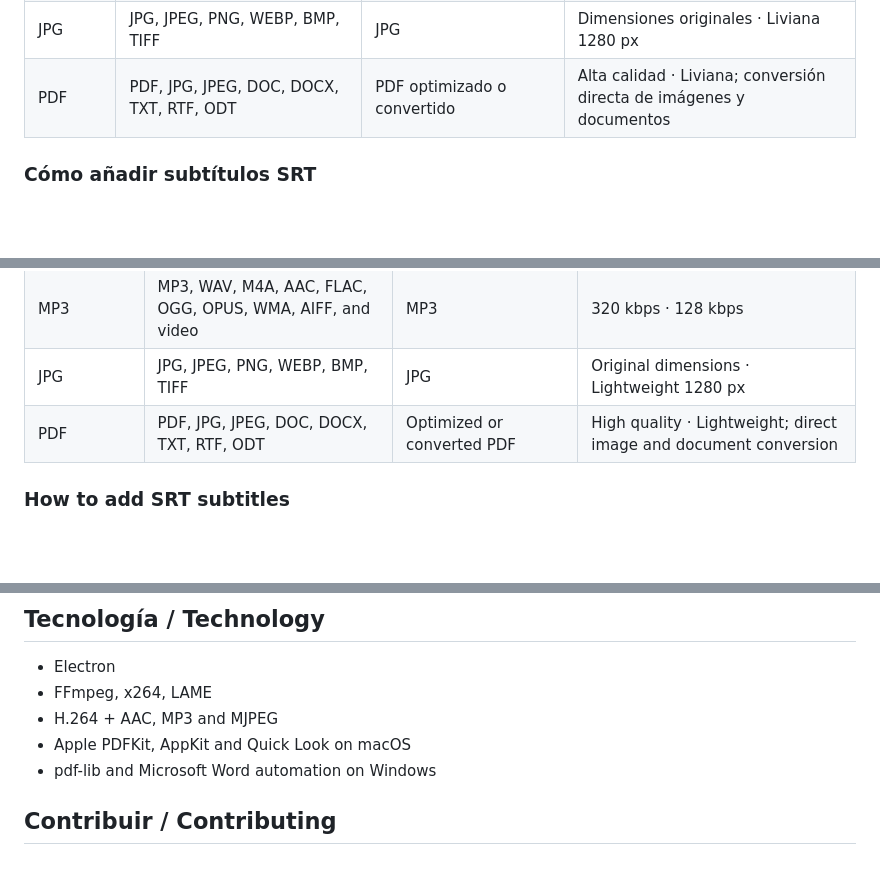
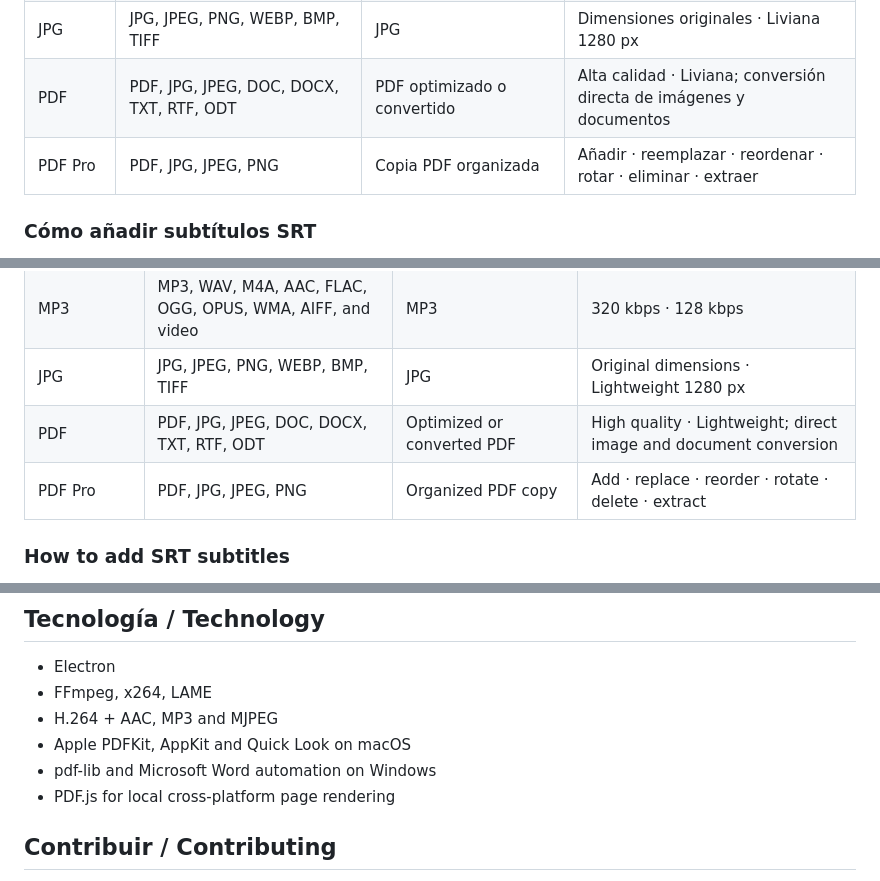
Before and after one commit to VodoooFilms/pantoraya, a Markdown page: README.md, 3 parts joined by grey strips. GitHub-like rendering; blank space fills up the shorter version.

```diff
--- a/README.md
+++ b/README.md
@@ -46,6 +48,7 @@ Todo se procesa de forma privada en tu computadora. No hay cuentas, suscripcione
 | MP3 | MP3, WAV, M4A, AAC, FLAC, OGG, OPUS, WMA, AIFF y video | MP3 | 320 kbps · 128 kbps |
 | JPG | JPG, JPEG, PNG, WEBP, BMP, TIFF | JPG | Dimensiones originales · Liviana 1280 px |
 | PDF | PDF, JPG, JPEG, DOC, DOCX, TXT, RTF, ODT | PDF optimizado o convertido | Alta calidad · Liviana; conversión directa de imágenes y documentos |
+| PDF Pro | PDF, JPG, JPEG, PNG | Copia PDF organizada | Añadir · reemplazar · reordenar · rotar · eliminar · extraer |
 
 ### Cómo añadir subtítulos SRT
 
@@ -99,6 +104,7 @@ Everything is processed privately on your computer. There are no accounts, subsc
 | MP3 | MP3, WAV, M4A, AAC, FLAC, OGG, OPUS, WMA, AIFF, and video | MP3 | 320 kbps · 128 kbps |
 | JPG | JPG, JPEG, PNG, WEBP, BMP, TIFF | JPG | Original dimensions · Lightweight 1280 px |
 | PDF | PDF, JPG, JPEG, DOC, DOCX, TXT, RTF, ODT | Optimized or converted PDF | High quality · Lightweight; direct image and document conversion |
+| PDF Pro | PDF, JPG, JPEG, PNG | Organized PDF copy | Add · replace · reorder · rotate · delete · extract |
 
 ### How to add SRT subtitles
 
@@ -160,6 +166,7 @@ Ideas de producto y UX · Product and UX ideas
 - H.264 + AAC, MP3 and MJPEG
 - Apple PDFKit, AppKit and Quick Look on macOS
 - pdf-lib and Microsoft Word automation on Windows
+- PDF.js for local cross-platform page rendering
 
 ## Contribuir / Contributing
 
```
Also changed, not shown: other parts of README.md (+5 -1 lines), README.es.md (+5 -2 lines), THIRD_PARTY_NOTICES.md (+1 -0 lines), assets/icons/pantoraya-mark.png (added), assets/icons/pantoraya.png (added), 11 other files.
